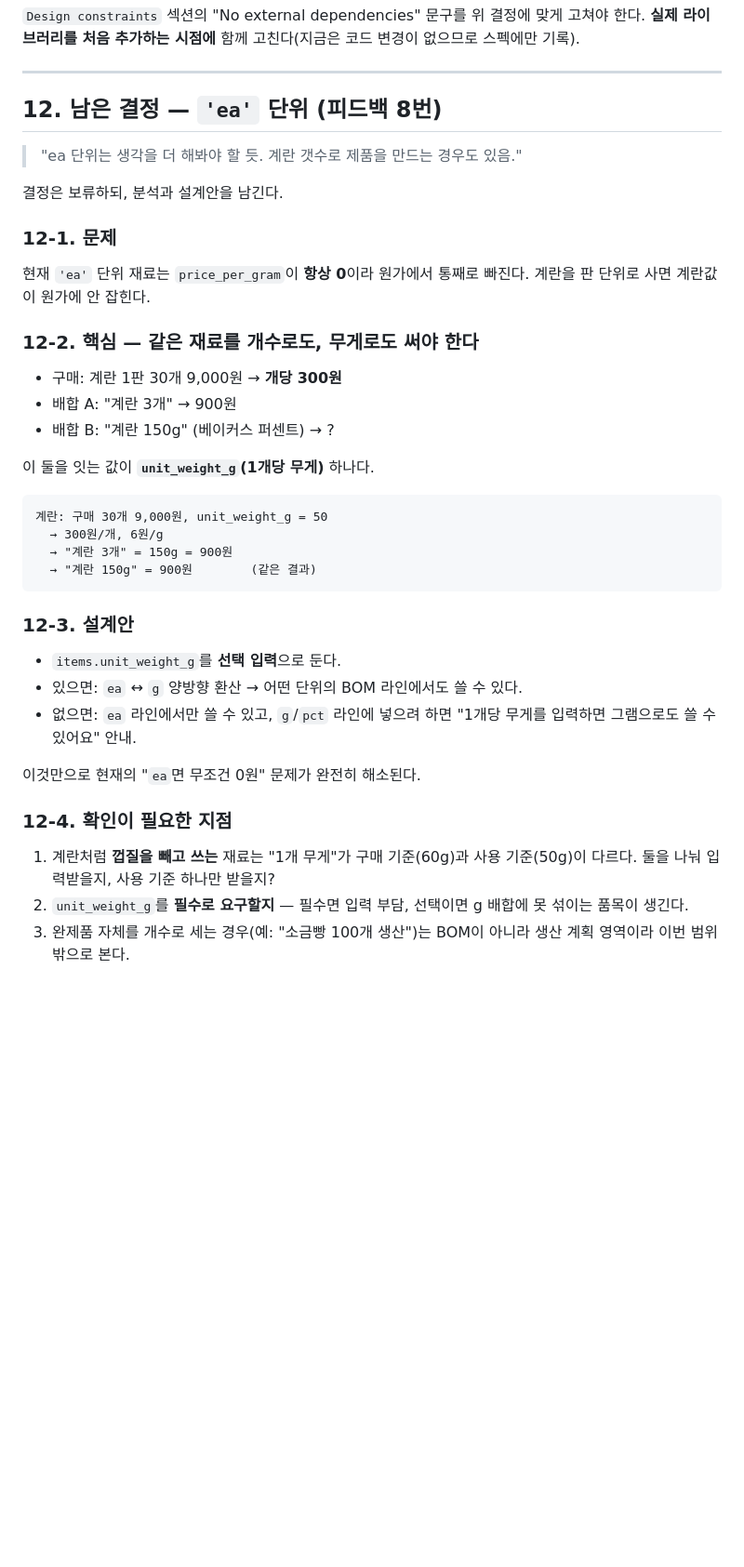
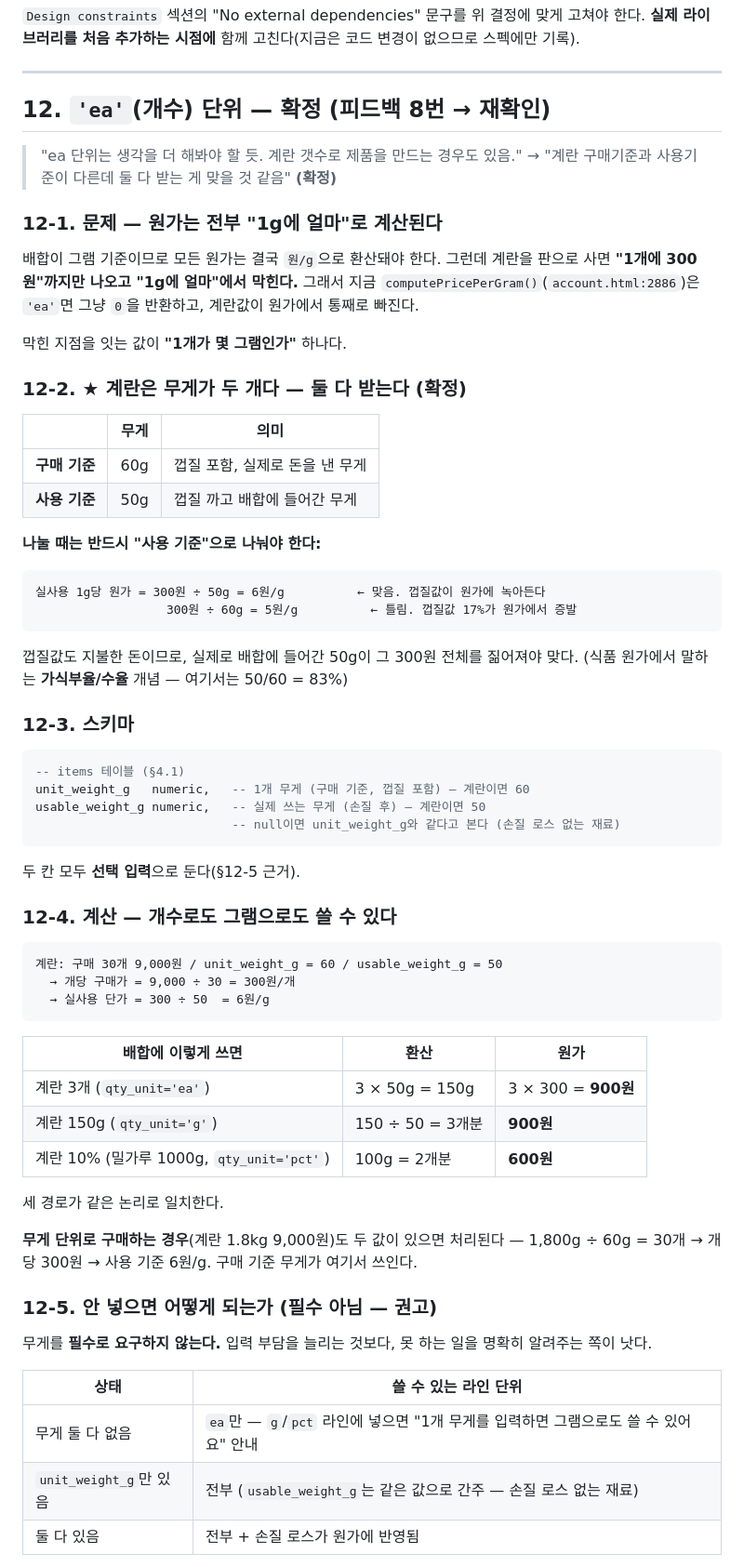
Before and after one commit to gigimeal-netizen/gigimeal-netizen.github.io, a Markdown page: 2026-08-18_BOM원가계산_스펙.md, the part around one of its changes. Shown at 93% size. Rendered like a GitHub page; blank space fills up the shorter version.

Commit message:
Finalize 'ea' unit handling in BOM spec
Eggs are bought by the piece but used by weight, and the two weights
differ (60g bought with shell, 50g actually used). Dividing by the
usable weight is what keeps the shell's cost inside the per-gram
figure. Records both fields, the three equivalent ways a recipe can
reference such an item (ea / g / bakers %), and the fallback when
weights are left blank. Also confirms counting finished goods by the
piece stays out of scope as production planning.

Co-Authored-By: Claude Opus 5 <noreply@anthropic.com>

````diff
--- a/2026-08-18_BOM원가계산_스펙.md
+++ b/2026-08-18_BOM원가계산_스펙.md
@@ -728,45 +731,74 @@ CSV 날짜 매핑, 이력 쌓기, 품목 상세의 가격 변화 표.
 
 ---
 
-## 12. 남은 결정 — `'ea'` 단위 (피드백 8번)
+## 12. `'ea'`(개수) 단위 — 확정 (피드백 8번 → 재확인)
 
 > "ea 단위는 생각을 더 해봐야 할 듯. 계란 갯수로 제품을 만드는 경우도 있음."
+> → "계란 구매기준과 사용기준이 다른데 둘 다 받는 게 맞을 것 같음" **(확정)**
 
-결정은 보류하되, 분석과 설계안을 남긴다.
+### 12-1. 문제 — 원가는 전부 "1g에 얼마"로 계산된다
 
-### 12-1. 문제
+배합이 그램 기준이므로 모든 원가는 결국 `원/g`으로 환산돼야 한다.
+그런데 계란을 판으로 사면 **"1개에 300원"까지만 나오고 "1g에 얼마"에서 막힌다.**
+그래서 지금 `computePricePerGram()`(`account.html:2886`)은 `'ea'`면 그냥 `0`을 반환하고,
+계란값이 원가에서 통째로 빠진다.
 
-현재 `'ea'` 단위 재료는 `price_per_gram`이 **항상 0**이라 원가에서 통째로 빠진다.
-계란을 판 단위로 사면 계란값이 원가에 안 잡힌다.
+막힌 지점을 잇는 값이 **"1개가 몇 그램인가"** 하나다.
 
-### 12-2. 핵심 — 같은 재료를 개수로도, 무게로도 써야 한다
+### 12-2. ★ 계란은 무게가 두 개다 — 둘 다 받는다 (확정)
 
-- 구매: 계란 1판 30개 9,000원 → **개당 300원**
-- 배합 A: "계란 3개" → 900원
-- 배합 B: "계란 150g" (베이커스 퍼센트) → ?
+| | 무게 | 의미 |
+|---|---|---|
+| **구매 기준** | 60g | 껍질 포함, 실제로 돈을 낸 무게 |
+| **사용 기준** | 50g | 껍질 까고 배합에 들어간 무게 |
 
-이 둘을 잇는 값이 **`unit_weight_g`(1개당 무게)** 하나다.
+**나눌 때는 반드시 "사용 기준"으로 나눠야 한다:**
 
 ```
-계란: 구매 30개 9,000원, unit_weight_g = 50
-  → 300원/개, 6원/g
-  → "계란 3개" = 150g = 900원
-  → "계란 150g" = 900원        (같은 결과)
+실사용 1g당 원가 = 300원 ÷ 50g = 6원/g          ← 맞음. 껍질값이 원가에 녹아든다
+                  300원 ÷ 60g = 5원/g          ← 틀림. 껍질값 17%가 원가에서 증발
 ```
 
-### 12-3. 설계안
+껍질값도 지불한 돈이므로, 실제로 배합에 들어간 50g이 그 300원 전체를 짊어져야 맞다.
+(식품 원가에서 말하는 **가식부율/수율** 개념 — 여기서는 50/60 = 83%)
 
-- `items.unit_weight_g`를 **선택 입력**으로 둔다.
-- 있으면: `ea` ↔ `g` 양방향 환산 → 어떤 단위의 BOM 라인에서도 쓸 수 있다.
-- 없으면: `ea` 라인에서만 쓸 수 있고, `g`/`pct` 라인에 넣으려 하면
-  "1개당 무게를 입력하면 그램으로도 쓸 수 있어요" 안내.
+### 12-3. 스키마
 
-이것만으로 현재의 "`ea`면 무조건 0원" 문제가 완전히 해소된다.
+```sql
+-- items 테이블 (§4.1)
+unit_weight_g   numeric,   -- 1개 무게 (구매 기준, 껍질 포함) — 계란이면 60
+usable_weight_g numeric,   -- 실제 쓰는 무게 (손질 후) — 계란이면 50
+                           -- null이면 unit_weight_g와 같다고 본다 (손질 로스 없는 재료)
+```
 
-### 12-4. 확인이 필요한 지점
+두 칸 모두 **선택 입력**으로 둔다(§12-5 근거).
 
-1. 계란처럼 **껍질을 빼고 쓰는** 재료는 "1개 무게"가 구매 기준(60g)과 사용 기준(50g)이 다르다.
-   둘을 나눠 입력받을지, 사용 기준 하나만 받을지?
-2. `unit_weight_g`를 **필수로 요구할지** — 필수면 입력 부담, 선택이면 g 배합에 못 섞이는 품목이 생긴다.
-3. 완제품 자체를 개수로 세는 경우(예: "소금빵 100개 생산")는 BOM이 아니라
-   생산 계획 영역이라 이번 범위 밖으로 본다.
+### 12-4. 계산 — 개수로도 그램으로도 쓸 수 있다
+
+```
+계란: 구매 30개 9,000원 / unit_weight_g = 60 / usable_weight_g = 50
+  → 개당 구매가 = 9,000 ÷ 30 = 300원/개
+  → 실사용 단가 = 300 ÷ 50  = 6원/g
+```
+
+| 배합에 이렇게 쓰면 | 환산 | 원가 |
+|---|---|---|
+| 계란 3개 (`qty_unit='ea'`) | 3 × 50g = 150g | 3 × 300 = **900원** |
+| 계란 150g (`qty_unit='g'`) | 150 ÷ 50 = 3개분 | **900원** |
+| 계란 10% (밀가루 1000g, `qty_unit='pct'`) | 100g = 2개분 | **600원** |
+
+세 경로가 같은 논리로 일치한다.
+
+**무게 단위로 구매하는 경우**(계란 1.8kg 9,000원)도 두 값이 있으면 처리된다 —
+1,800g ÷ 60g = 30개 → 개당 300원 → 사용 기준 6원/g. 구매 기준 무게가 여기서 쓰인다.
+
+### 12-5. 안 넣으면 어떻게 되는가 (필수 아님 — 권고)
+
+무게를 **필수로 요구하지 않는다.** 입력 부담을 늘리는 것보다, 못 하는 일을 명확히 알려주는 쪽이 낫다.
+
+| 상태 | 쓸 수 있는 라인 단위 |
+|---|---|
+| 무게 둘 다 없음 | `ea`만 — `g`/`pct` 라인에 넣으면 "1개 무게를 입력하면 그램으로도 쓸 수 있어요" 안내 |
+| `unit_weight_g`만 있음 | 전부 (`usable_weight_g`는 같은 값으로 간주 — 손질 로스 없는 재료) |
+| 둘 다 있음 | 전부 + 손질 로스가 원가에 반영됨 |
+
````
Also changed, not shown: other parts of 2026-08-18_BOM원가계산_스펙.md (+29 -3 lines).
